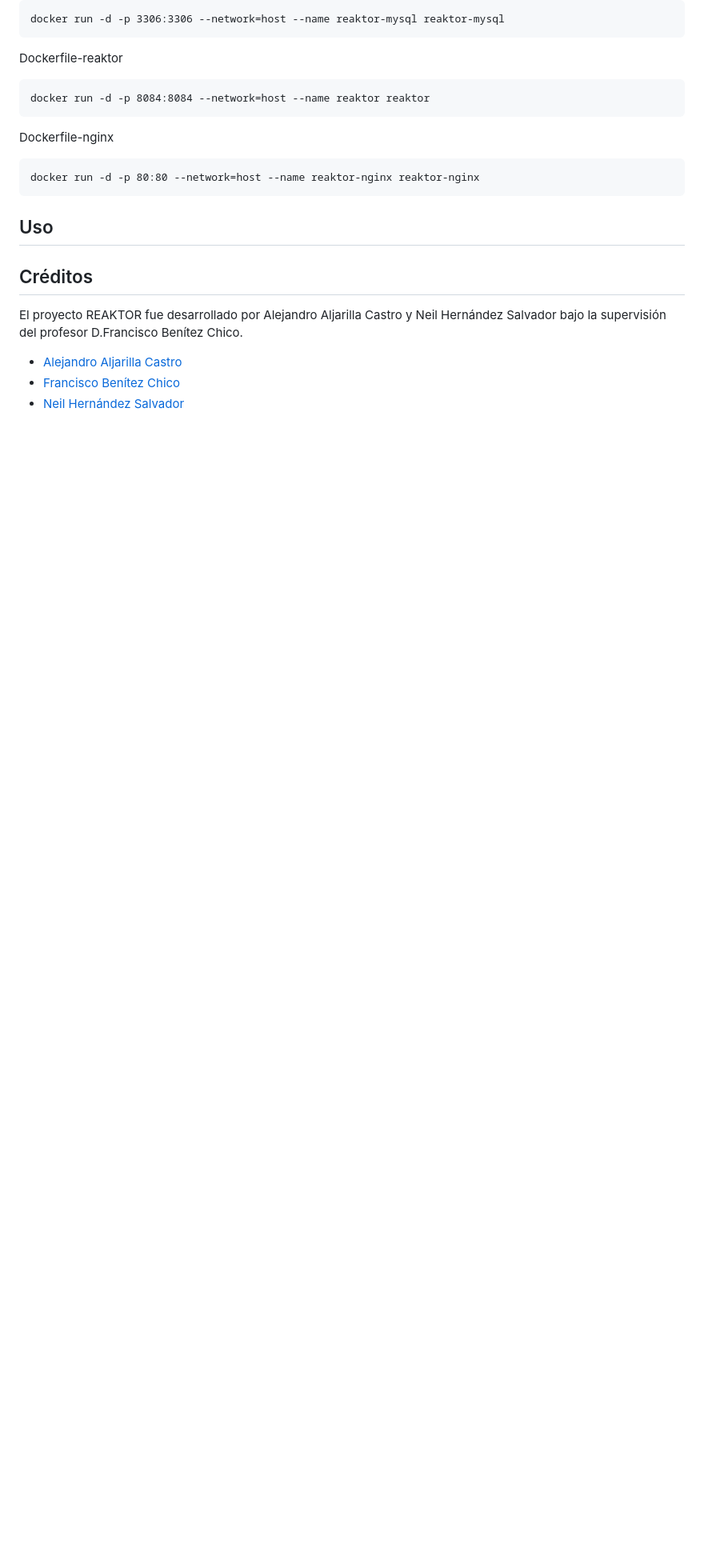
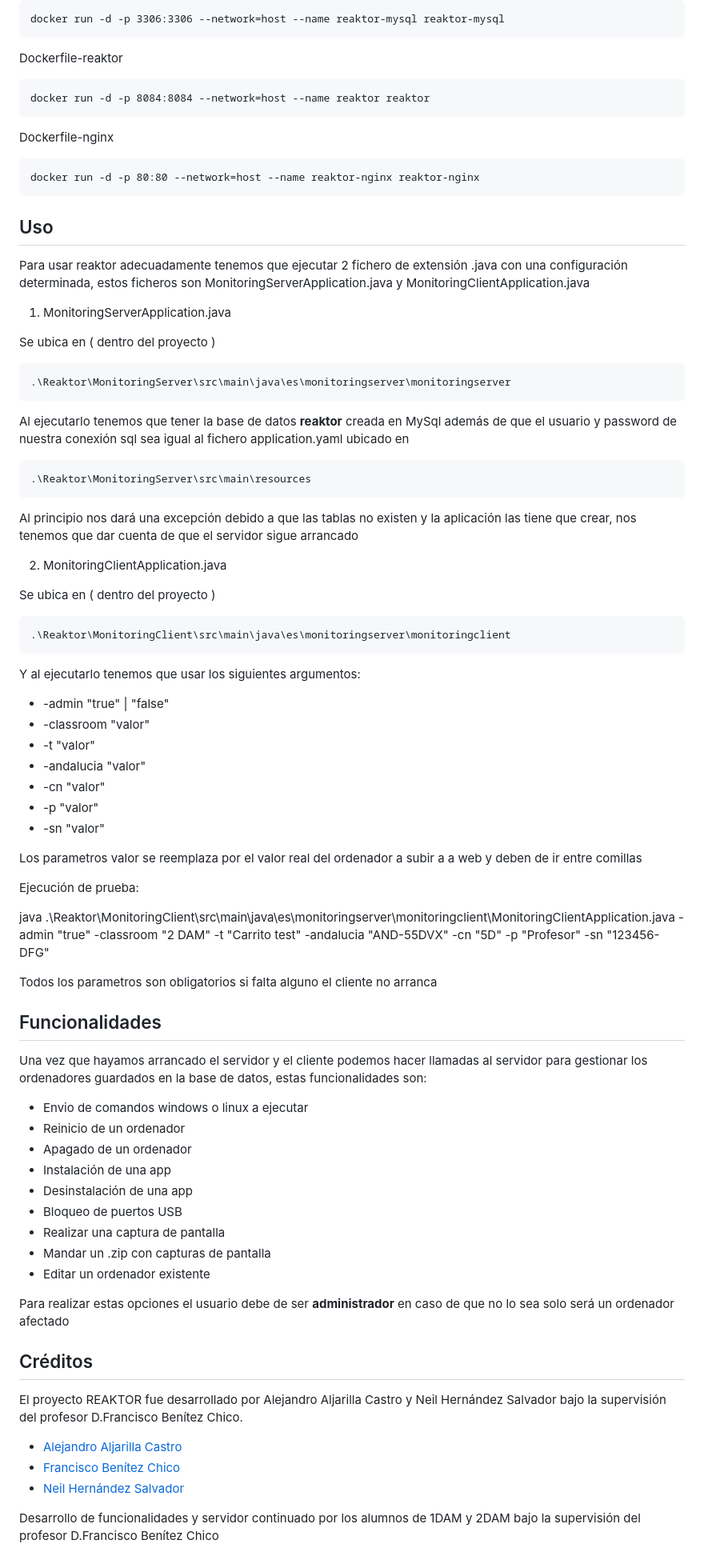
Before and after one commit to IESJandula/Reaktor, a Markdown page: README.md, the part around the change printed below. Shown: that part at 80% size. GitHub-like rendering; blank space fills up the shorter version.

Commit message:
Actualizacion del README.md

````diff
--- a/README.md
+++ b/README.md
@@ -144,9 +145,70 @@ docker run -d -p 80:80 --network=host --name reaktor-nginx reaktor-nginx
 ```
 ## Uso
 
+Para usar reaktor adecuadamente tenemos que ejecutar 2 fichero de extensión .java con una configuración determinada, estos ficheros son
+MonitoringServerApplication.java y MonitoringClientApplication.java
+
+1. MonitoringServerApplication.java <br>
+
+Se ubica en ( dentro del proyecto )
+```
+.\Reaktor\MonitoringServer\src\main\java\es\monitoringserver\monitoringserver
+```
+Al ejecutarlo tenemos que tener la base de datos <b>reaktor</b> creada en MySql además de que el usuario y password de nuestra conexión sql sea igual al fichero application.yaml ubicado en
+```
+.\Reaktor\MonitoringServer\src\main\resources
+```
+Al principio nos dará una excepción debido a que las tablas no existen y la aplicación las tiene que crear, nos tenemos que dar cuenta de que el servidor sigue arrancado
+
+2. MonitoringClientApplication.java <br>
+
+Se ubica en ( dentro del proyecto )
+```
+.\Reaktor\MonitoringClient\src\main\java\es\monitoringserver\monitoringclient
+```
+Y al ejecutarlo tenemos que usar los siguientes argumentos:
+<ul>
+    <li>-admin "true" | "false"</li>
+    <li>-classroom "valor"</li>
+    <li>-t "valor"</li>
+    <li>-andalucia "valor"</li>
+    <li>-cn "valor"</li>
+    <li>-p "valor"</li>
+    <li>-sn "valor"</li>
+</ul>
+
+Los parametros valor se reemplaza por el valor real del ordenador a subir a a web y deben de ir entre comillas
+
+Ejecución de prueba:
+
+
+java .\Reaktor\MonitoringClient\src\main\java\es\monitoringserver\monitoringclient\MonitoringClientApplication.java -admin "true" -classroom "2 DAM" -t "Carrito test" -andalucia "AND-55DVX" -cn "5D" -p "Profesor" -sn "123456-DFG"
+
+
+Todos los parametros son obligatorios si falta alguno el cliente no arranca
+
+## Funcionalidades
+
+Una vez que hayamos arrancado el servidor y el cliente podemos hacer llamadas al servidor para gestionar los ordenadores guardados en la base de datos, estas funcionalidades son:
+
+<ul>
+    <li>Envio de comandos windows o linux a ejecutar</li>
+    <li>Reinicio de un ordenador</li>
+    <li>Apagado de un ordenador</li>
+    <li>Instalación de una app</li>
+    <li>Desinstalación de una app</li>
+    <li>Bloqueo de puertos USB</li>
+    <li>Realizar una captura de pantalla</li>
+    <li>Mandar un .zip con capturas de pantalla</li>
+    <li>Editar un ordenador existente</li>
+</ul>
+
+Para realizar estas opciones el usuario debe de ser <b>administrador</b> en caso de que no lo sea solo será un ordenador afectado
 ## Créditos
 El proyecto REAKTOR fue desarrollado por Alejandro Aljarilla Castro y Neil Hernández Salvador bajo la supervisión del profesor D.Francisco Benítez Chico.
 
 - [Alejandro Aljarilla Castro](https://github.com/Aljarilla11)
 - [Francisco Benítez Chico](https://www.linkedin.com/in/franciscobenitezchico/)
 - [Neil Hernández Salvador](https://www.linkedin.com/in/neilhdez/)
+
+Desarrollo de funcionalidades y servidor continuado por los alumnos de 1DAM y 2DAM bajo la supervisión del profesor D.Francisco Benítez Chico
````
Also changed, not shown: other parts of README.md (+1 -0 lines).
